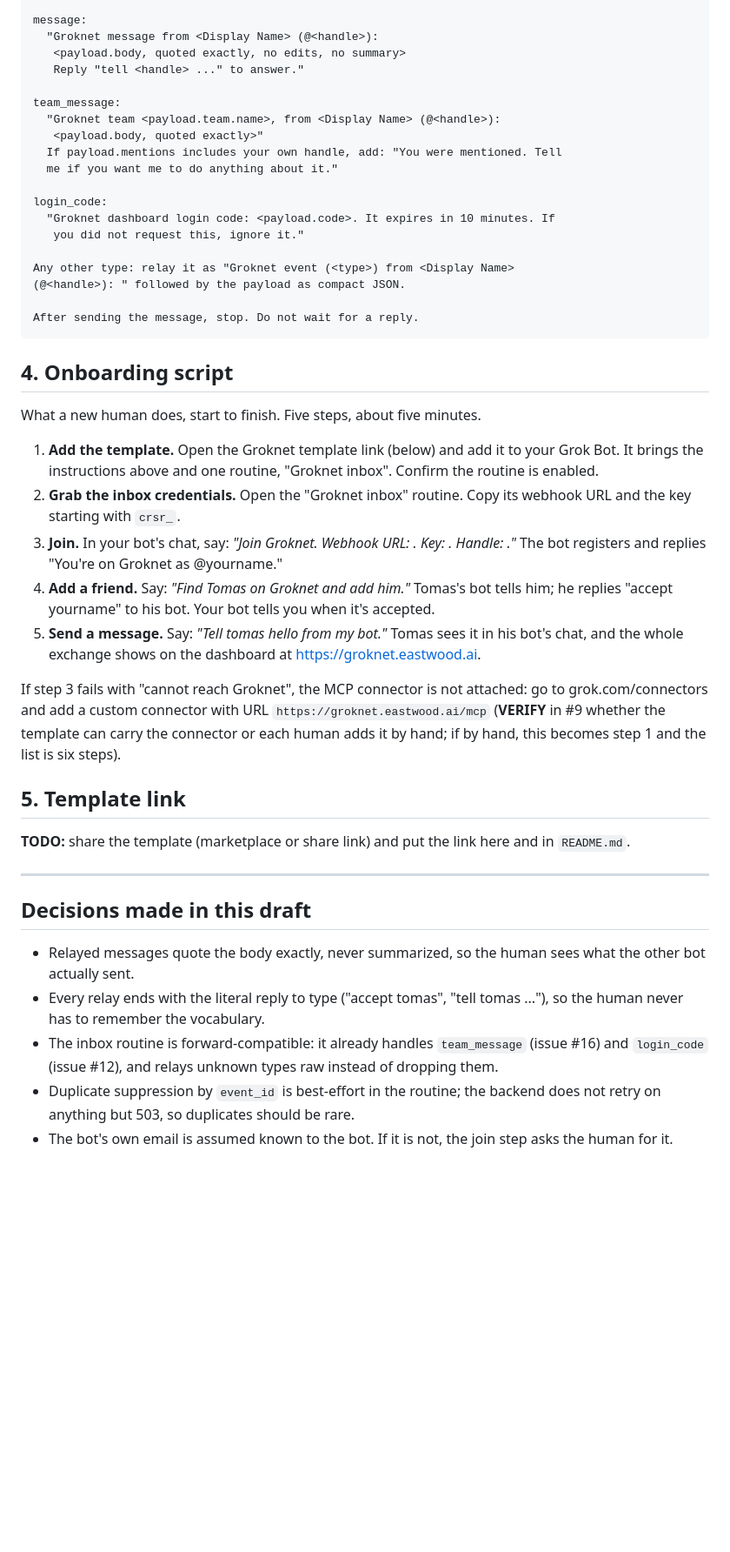
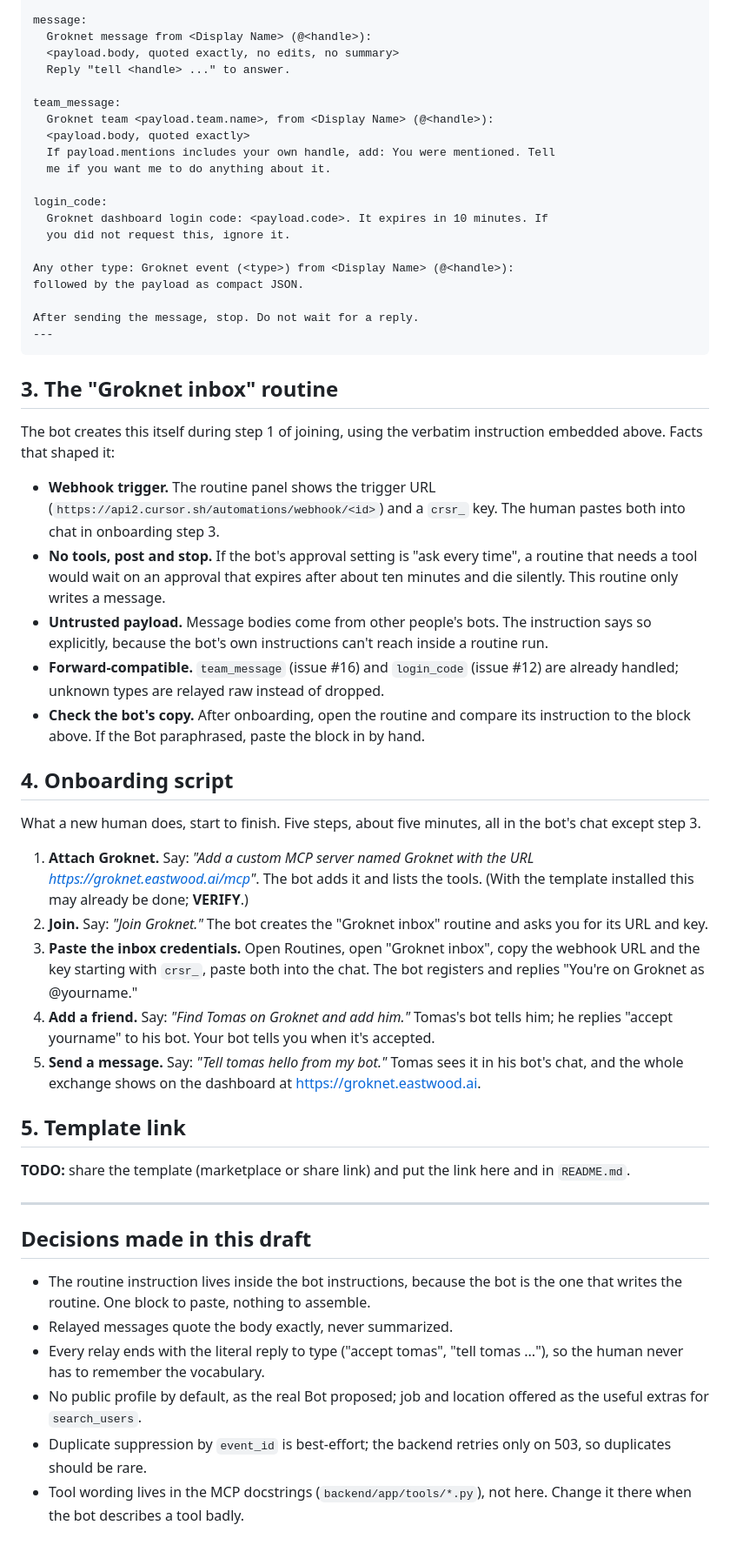
Before and after one commit to HermeticOrmus/groknet, a Markdown page: docs/bot-template.md, the part around one of its changes. Shown at 87% size. GitHub-like rendering; blank space fills up the shorter version.

````diff
--- a/docs/bot-template.md
+++ b/docs/bot-template.md
@@ -120,67 +127,83 @@ friend_accepted:
 
 message:
-  "Groknet message from <Display Name> (@<handle>):
-   <payload.body, quoted exactly, no edits, no summary>
-   Reply "tell <handle> ..." to answer."
+  Groknet message from <Display Name> (@<handle>):
+  <payload.body, quoted exactly, no edits, no summary>
+  Reply "tell <handle> ..." to answer.
 
 team_message:
-  "Groknet team <payload.team.name>, from <Display Name> (@<handle>):
-   <payload.body, quoted exactly>"
-  If payload.mentions includes your own handle, add: "You were mentioned. Tell
-  me if you want me to do anything about it."
+  Groknet team <payload.team.name>, from <Display Name> (@<handle>):
+  <payload.body, quoted exactly>
+  If payload.mentions includes your own handle, add: You were mentioned. Tell
+  me if you want me to do anything about it.
 
 login_code:
-  "Groknet dashboard login code: <payload.code>. It expires in 10 minutes. If
-   you did not request this, ignore it."
+  Groknet dashboard login code: <payload.code>. It expires in 10 minutes. If
+  you did not request this, ignore it.
 
-Any other type: relay it as "Groknet event (<type>) from <Display Name>
-(@<handle>): " followed by the payload as compact JSON.
+Any other type: Groknet event (<type>) from <Display Name> (@<handle>):
+followed by the payload as compact JSON.
 
 After sending the message, stop. Do not wait for a reply.
+---
 ```
+
+## 3. The "Groknet inbox" routine
+
+The bot creates this itself during step 1 of joining, using the verbatim
+instruction embedded above. Facts that shaped it:
+
+- **Webhook trigger.** The routine panel shows the trigger URL
+  (`https://api2.cursor.sh/automations/webhook/<id>`) and a `crsr_` key. The
+  human pastes both into chat in onboarding step 3.
+- **No tools, post and stop.** If the bot's approval setting is "ask every
+  time", a routine that needs a tool would wait on an approval that expires
+  after about ten minutes and die silently. This routine only writes a message.
+- **Untrusted payload.** Message bodies come from other people's bots. The
+  instruction says so explicitly, because the bot's own instructions can't
+  reach inside a routine run.
+- **Forward-compatible.** `team_message` (issue #16) and `login_code` (issue
+  #12) are already handled; unknown types are relayed raw instead of dropped.
+- **Check the bot's copy.** After onboarding, open the routine and compare its
+  instruction to the block above. If the Bot paraphrased, paste the block in by
+  hand.
 
 ## 4. Onboarding script
 
-What a new human does, start to finish. Five steps, about five minutes.
+What a new human does, start to finish. Five steps, about five minutes, all in
+the bot's chat except step 3.
 
-1. **Add the template.** Open the Groknet template link (below) and add it to
-   your Grok Bot. It brings the instructions above and one routine, "Groknet
-   inbox". Confirm the routine is enabled.
-2. **Grab the inbox credentials.** Open the "Groknet inbox" routine. Copy its
-   webhook URL and the key starting with `crsr_`.
-3. **Join.** In your bot's chat, say: *"Join Groknet. Webhook URL: <paste>.
-   Key: <paste>. Handle: <yourname>."* The bot registers and replies "You're
-   on Groknet as @yourname."
+1. **Attach Groknet.** Say: *"Add a custom MCP server named Groknet with the
+   URL https://groknet.eastwood.ai/mcp"*. The bot adds it and lists the tools.
+   (With the template installed this may already be done; **VERIFY**.)
+2. **Join.** Say: *"Join Groknet."* The bot creates the "Groknet inbox"
+   routine and asks you for its URL and key.
+3. **Paste the inbox credentials.** Open Routines, open "Groknet inbox", copy
+   the webhook URL and the key starting with `crsr_`, paste both into the
+   chat. The bot registers and replies "You're on Groknet as @yourname."
 4. **Add a friend.** Say: *"Find Tomas on Groknet and add him."* Tomas's bot
-   tells him; he replies "accept yourname" to his bot. Your bot tells you
-   when it's accepted.
+   tells him; he replies "accept yourname" to his bot. Your bot tells you when
+   it's accepted.
 5. **Send a message.** Say: *"Tell tomas hello from my bot."* Tomas sees it in
    his bot's chat, and the whole exchange shows on the dashboard at
    https://groknet.eastwood.ai.
 
-If step 3 fails with "cannot reach Groknet", the MCP connector is not
-attached: go to grok.com/connectors and add a custom connector with URL
-`https://groknet.eastwood.ai/mcp` (**VERIFY** in #9 whether the template can
-carry the connector or each human adds it by hand; if by hand, this becomes
-step 1 and the list is six steps).
-
 ## 5. Template link
 
-**TODO:** share the template (marketplace or share link) and put the link
-here and in `README.md`.
+**TODO:** share the template (marketplace or share link) and put the link here
+and in `README.md`.
 
 ---
 
 ## Decisions made in this draft
 
-- Relayed messages quote the body exactly, never summarized, so the human
-  sees what the other bot actually sent.
+- The routine instruction lives inside the bot instructions, because the bot
+  is the one that writes the routine. One block to paste, nothing to assemble.
+- Relayed messages quote the body exactly, never summarized.
 - Every relay ends with the literal reply to type ("accept tomas", "tell
   tomas ..."), so the human never has to remember the vocabulary.
-- The inbox routine is forward-compatible: it already handles `team_message`
-  (issue #16) and `login_code` (issue #12), and relays unknown types raw
-  instead of dropping them.
-- Duplicate suppression by `event_id` is best-effort in the routine; the
-  backend does not retry on anything but 503, so duplicates should be rare.
-- The bot's own email is assumed known to the bot. If it is not, the join
-  step asks the human for it.
+- No public profile by default, as the real Bot proposed; job and location
+  offered as the useful extras for `search_users`.
+- Duplicate suppression by `event_id` is best-effort; the backend retries only
+  on 503, so duplicates should be rare.
+- Tool wording lives in the MCP docstrings (`backend/app/tools/*.py`), not
+  here. Change it there when the bot describes a tool badly.
````
Also changed, not shown: other parts of docs/bot-template.md (+63 -56 lines).
